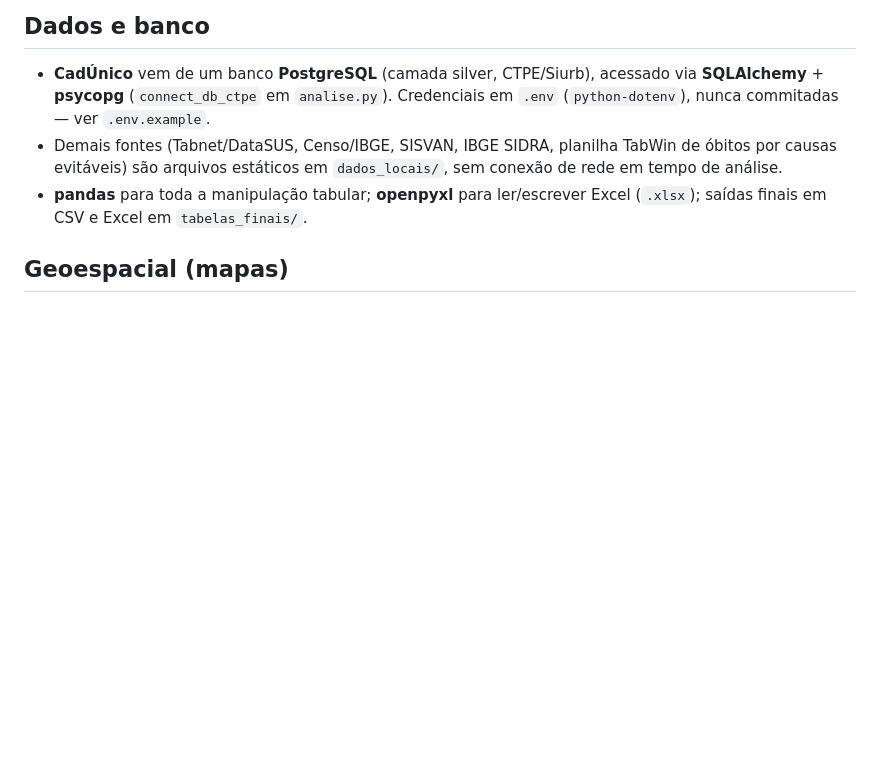
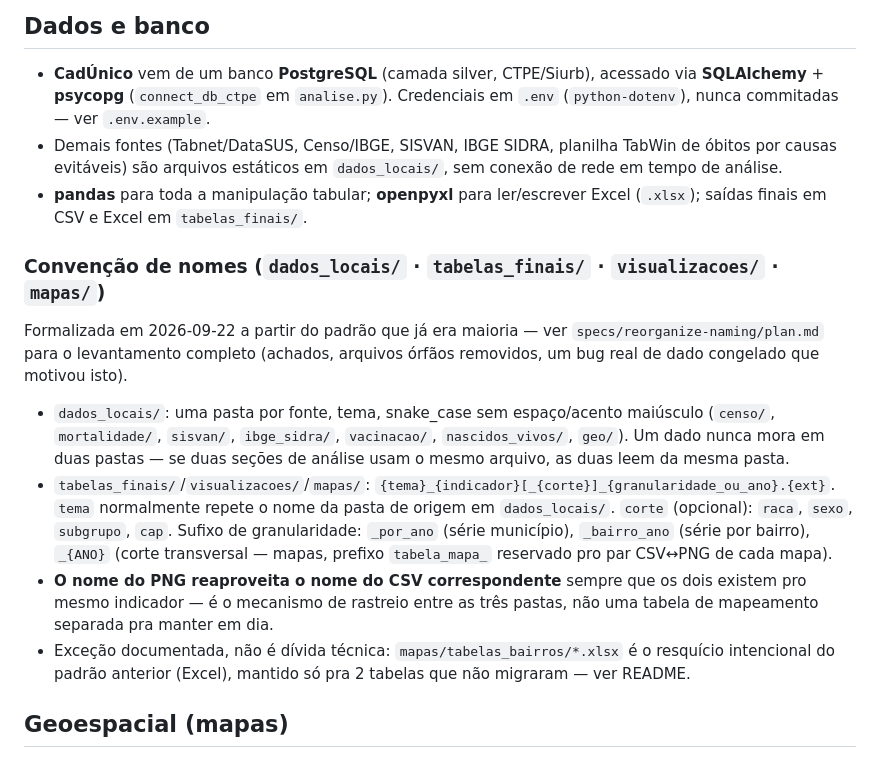
Before and after one commit to ipp-dados/analise_primeira_infancia, a Markdown page: specs/tech-stack.md, the part around the change. Drawn GitHub-style; blank space fills up the shorter version.

```diff
--- a/specs/tech-stack.md
+++ b/specs/tech-stack.md
@@ -26,6 +26,30 @@ descartadas nas `SKILL.md` e nas specs por rodada).
   `dados_locais/`, sem conexão de rede em tempo de análise.
 - **pandas** para toda a manipulação tabular; **openpyxl** para ler/escrever
   Excel (`.xlsx`); saídas finais em CSV e Excel em `tabelas_finais/`.
+
+### Convenção de nomes (`dados_locais/` · `tabelas_finais/` · `visualizacoes/` · `mapas/`)
+
+Formalizada em 2026-09-22 a partir do padrão que já era maioria — ver
+`specs/reorganize-naming/plan.md` para o levantamento completo (achados,
+arquivos órfãos removidos, um bug real de dado congelado que motivou isto).
+
+- `dados_locais/`: uma pasta por fonte, tema, snake_case sem espaço/acento
+  maiúsculo (`censo/`, `mortalidade/`, `sisvan/`, `ibge_sidra/`,
+  `vacinacao/`, `nascidos_vivos/`, `geo/`). Um dado nunca mora em duas
+  pastas — se duas seções de análise usam o mesmo arquivo, as duas leem da
+  mesma pasta.
+- `tabelas_finais/`/`visualizacoes/`/`mapas/`: `{tema}_{indicador}[_{corte}]_{granularidade_ou_ano}.{ext}`.
+  `tema` normalmente repete o nome da pasta de origem em `dados_locais/`.
+  `corte` (opcional): `raca`, `sexo`, `subgrupo`, `cap`. Sufixo de
+  granularidade: `_por_ano` (série município), `_bairro_ano` (série por
+  bairro), `_{ANO}` (corte transversal — mapas, prefixo `tabela_mapa_`
+  reservado pro par CSV↔PNG de cada mapa).
+- **O nome do PNG reaproveita o nome do CSV correspondente** sempre que os
+  dois existem pro mesmo indicador — é o mecanismo de rastreio entre as
+  três pastas, não uma tabela de mapeamento separada pra manter em dia.
+- Exceção documentada, não é dívida técnica: `mapas/tabelas_bairros/*.xlsx`
+  é o resquício intencional do padrão anterior (Excel), mantido só pra 2
+  tabelas que não migraram — ver README.
 
 ## Geoespacial (mapas)
 
```
Also changed, not shown: specs/reorganize-naming/plan.md (+13 -5 lines), specs/roadmap.md (+7 -6 lines).
